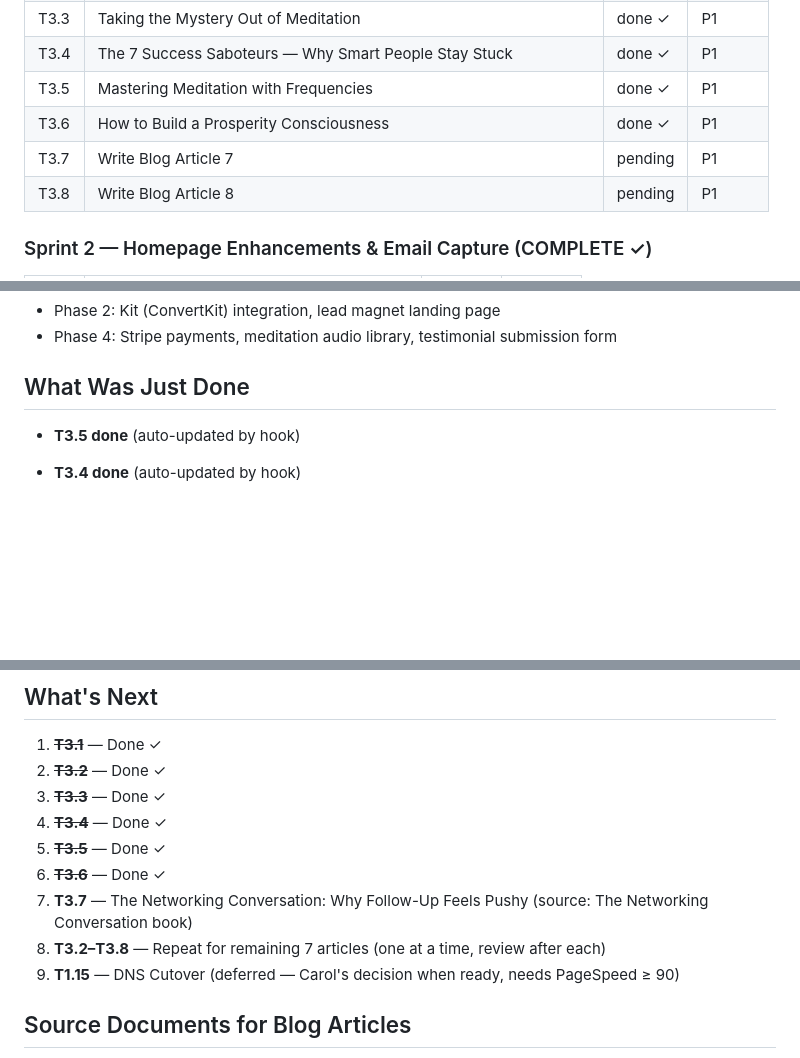
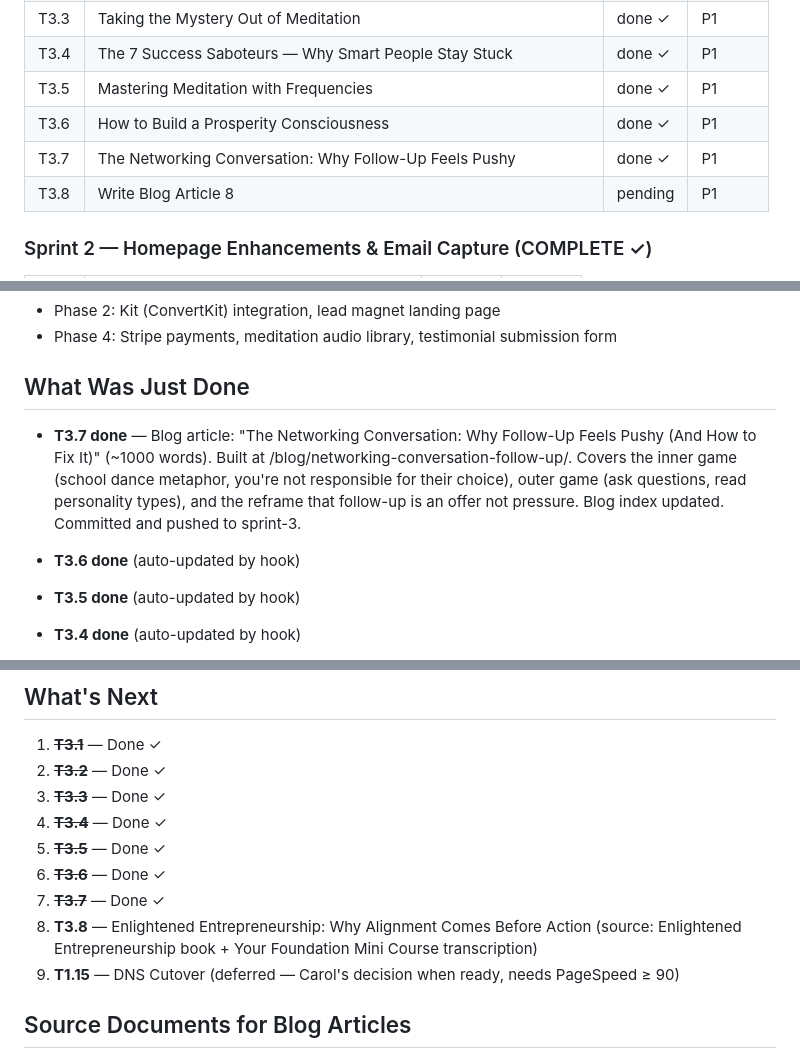
Before and after one commit to CarolMerlo/carolmerlo-website, a Markdown page: .paircoder/context/state.md, 3 parts joined by grey strips. Rendered like a GitHub page; blank space fills up the shorter version.

Commit message:
Update state.md: T3.7 done

```diff
--- a/.paircoder/context/state.md
+++ b/.paircoder/context/state.md
@@ -28,7 +28,7 @@ Sprint 3: Write 8 blog articles based on Carol's source documents in `C:/Carol P
 | T3.4 | The 7 Success Saboteurs — Why Smart People Stay Stuck | done ✓ | P1 |
 | T3.5 | Mastering Meditation with Frequencies | done ✓ | P1 |
 | T3.6 | How to Build a Prosperity Consciousness | done ✓ | P1 |
-| T3.7 | Write Blog Article 7 | pending | P1 |
+| T3.7 | The Networking Conversation: Why Follow-Up Feels Pushy | done ✓ | P1 |
 | T3.8 | Write Blog Article 8 | pending | P1 |
 
 ### Sprint 2 — Homepage Enhancements & Email Capture (COMPLETE ✓)
@@ -54,6 +54,10 @@ Sprint 3: Write 8 blog articles based on Carol's source documents in `C:/Carol P
 - Phase 4: Stripe payments, meditation audio library, testimonial submission form
 
 ## What Was Just Done
+
+- **T3.7 done** — Blog article: "The Networking Conversation: Why Follow-Up Feels Pushy (And How to Fix It)" (~1000 words). Built at /blog/networking-conversation-follow-up/. Covers the inner game (school dance metaphor, you're not responsible for their choice), outer game (ask questions, read personality types), and the reframe that follow-up is an offer not pressure. Blog index updated. Committed and pushed to sprint-3.
+
+- **T3.6 done** (auto-updated by hook)
 
 - **T3.5 done** (auto-updated by hook)
 
@@ -106,8 +110,8 @@ Sprint 3: Write 8 blog articles based on Carol's source documents in `C:/Carol P
 4. ~~**T3.4**~~ — Done ✓
 5. ~~**T3.5**~~ — Done ✓
 6. ~~**T3.6**~~ — Done ✓
-7. **T3.7** — The Networking Conversation: Why Follow-Up Feels Pushy (source: The Networking Conversation book)
-2. **T3.2–T3.8** — Repeat for remaining 7 articles (one at a time, review after each)
+7. ~~**T3.7**~~ — Done ✓
+8. **T3.8** — Enlightened Entrepreneurship: Why Alignment Comes Before Action (source: Enlightened Entrepreneurship book + Your Foundation Mini Course transcription)
 3. **T1.15** — DNS Cutover (deferred — Carol's decision when ready, needs PageSpeed ≥ 90)
 
 ## Source Documents for Blog Articles
```
